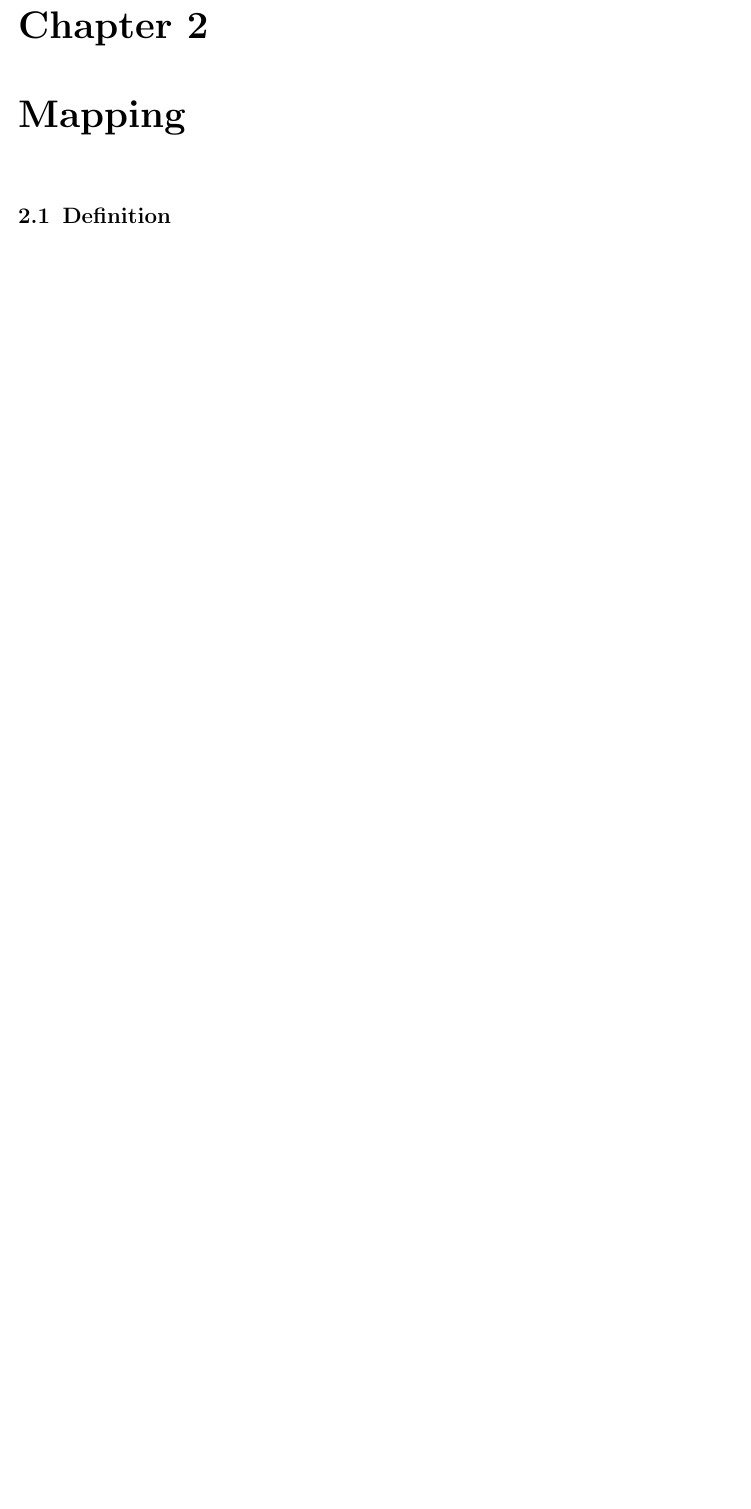
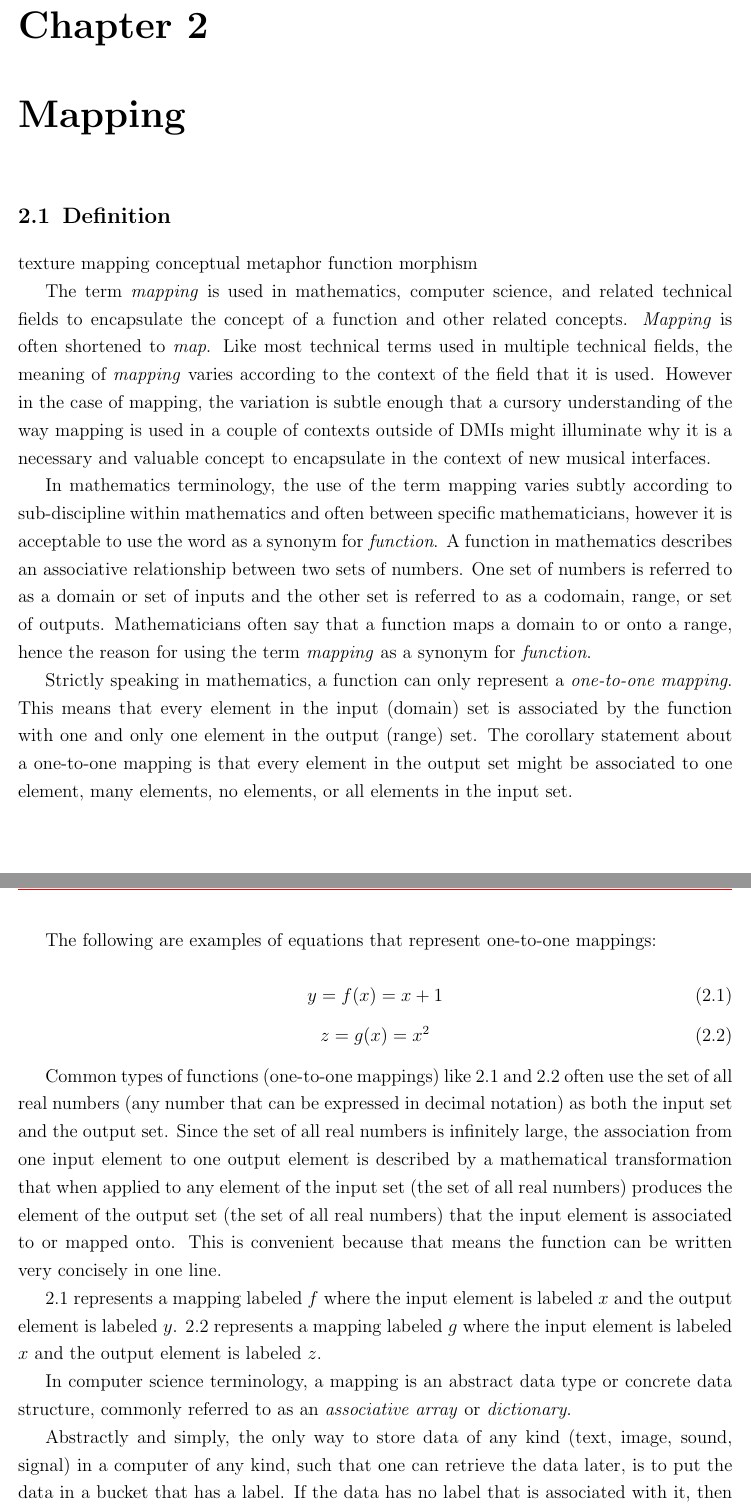
Before and after one commit to vijayrudraraju/thesis, a LaTeX thesis (vijay_thesis.tex, which reads mapping.tex): part of page 10 of 21 before the commit and two parts of pages 10 and 11 of 23 after it, the two joined at a grey line, cut so that both start at the same text, the shorter picture padded with empty space. Compiled offline with pdfLaTeX.

Commit message:
started mapping chapter

```diff
--- a/mapping.tex
+++ b/mapping.tex
@@ -39,3 +39,30 @@ With the modified definitions, we get the following.
 
 \section{Definition}
 
+texture mapping
+conceptual metaphor
+function
+morphism
+
+The term \emph{mapping} is used in mathematics, computer science, and related technical fields to encapsulate the concept of a function and other related concepts. \emph{Mapping} is often shortened to \emph{map}. Like most technical terms used in multiple technical fields, the meaning of \emph{mapping} varies according to the context of the field that it is used. However in the case of mapping, the variation is subtle enough that a cursory understanding of the way mapping is used in a couple of contexts outside of DMIs might illuminate why it is a necessary and valuable concept to encapsulate in the context of new musical interfaces.
+
+In mathematics terminology, the use of the term mapping varies subtly according to sub-discipline within mathematics and often between specific mathematicians, however it is acceptable to use the word as a synonym for \emph{function}. A function in mathematics describes an associative relationship between two sets of numbers. One set of numbers is referred to as a domain or set of inputs and the other set is referred to as a codomain, range, or set of outputs. Mathematicians often say that a function maps a domain to or onto a range, hence the reason for using the term \emph{mapping} as a synonym for \emph{function}.
+
+Strictly speaking in mathematics, a function can only represent a \emph{one-to-one mapping}. This means that every element in the input (domain) set is associated by the function with one and only one element in the output (range) set. The corollary statement about a one-to-one mapping is that every element in the output set might be associated to one element, many elements, no elements, or all elements in the input set.
+
+The following are examples of equations that represent one-to-one mappings:
+
+\begin{equation} \label{eq1}
+y = f(x) = x + 1
+\end{equation}
+\begin{equation} \label{eq2}
+z = g(x) = x^{2}
+\end{equation}
+
+Common types of functions (one-to-one mappings) like \ref{eq1} and \ref{eq2} often use the set of all real numbers (any number that can be expressed in decimal notation) as both the input set and the output set. Since the set of all real numbers is infinitely large, the association from one input element to one output element is described by a mathematical transformation that when applied to any element of the input set (the set of all real numbers) produces the element of the output set (the set of all real numbers) that the input element is associated to or mapped onto. This is convenient because that means the function can be written very concisely in one line.
+
+\ref{eq1} represents a mapping labeled \begin{math}f\end{math} where the input element is labeled \begin{math}x\end{math} and the output element is labeled \begin{math}y\end{math}. \ref{eq2} represents a mapping labeled \begin{math}g\end{math} where the input element is labeled \begin{math}x\end{math} and the output element is labeled \begin{math}z\end{math}.
+
+In computer science terminology, a mapping is an abstract data type or concrete data structure, commonly referred to as an \emph{associative array} or \emph{dictionary}.
+
+Abstractly and simply, the only way to store data of any kind (text, image, sound, signal) in a computer of any kind, such that one can retrieve the data later, is to put the data in a bucket that has a label. If the data has no label that is associated with it, then practically, it cannot be retrieved.
```
Also changed, not shown: vijay_thesis.bib (+19 -1 lines), vizmapper.tex (+3 -1 lines), mapping.tex (11 more changed lines).
